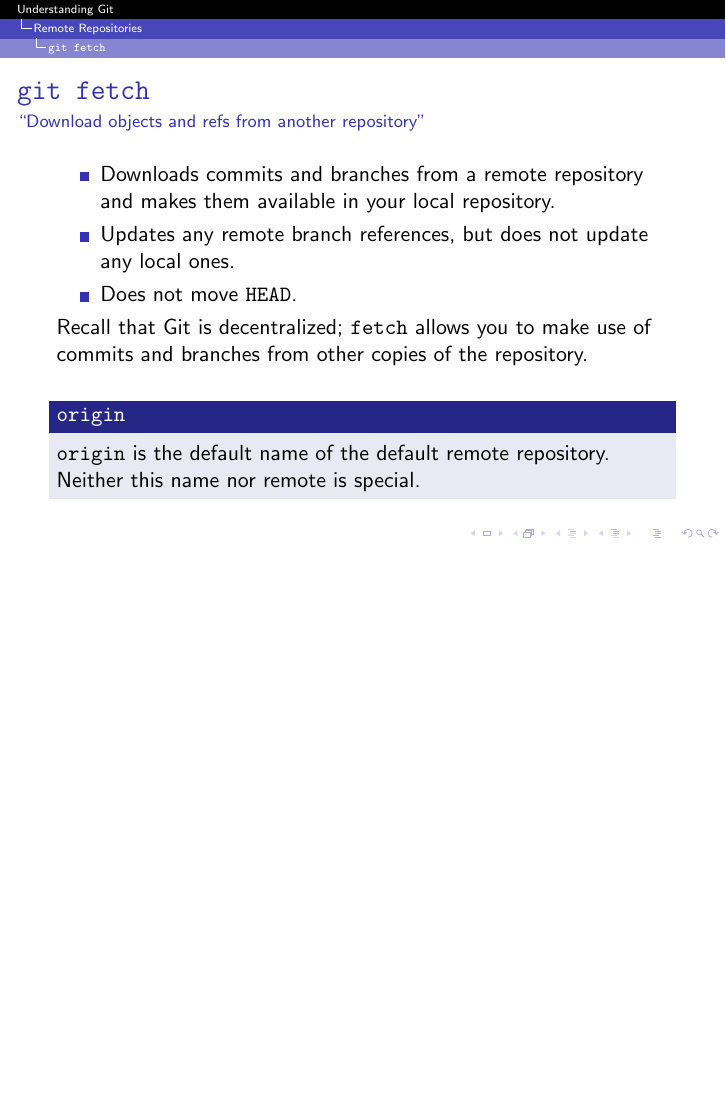
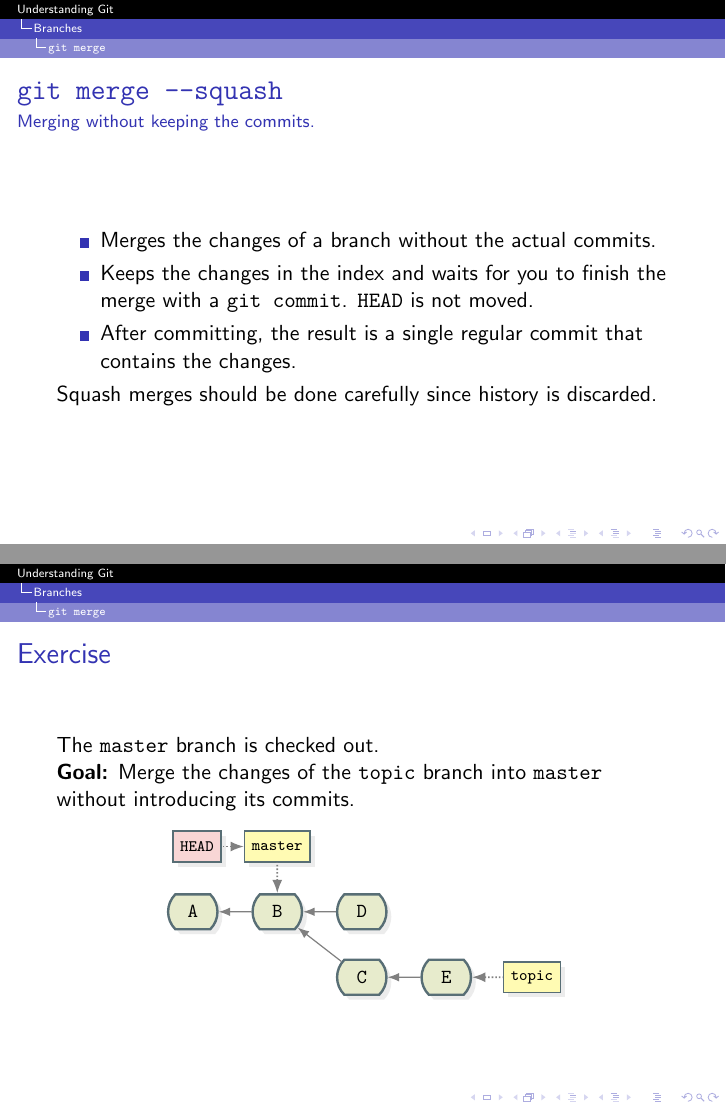
Before and after one commit to jmbtutor/understanding-git-slides, LaTeX slides (understanding-git.tex): page 53 of 71 before the commit and pages 53 and 54 of 74 after it, the two joined at a grey line, the shorter picture padded with empty space. Compiled offline with pdfLaTeX.

```diff
--- a/understanding-git.tex
+++ b/understanding-git.tex
@@ -1057,3 +1058,49 @@
   \begin{block}{\gflag{--no-ff}}
     The \gflag{--no-ff} flag can be used to force the creation of a merge commit even when a fast-forward merge is possible.
   \end{block}
+\end{frame}
+
+\begin{frame}
+  \frametitle{\gitcmd{merge --squash}}
+  \framesubtitle{Merging without keeping the commits.}
+
+  \begin{itemize}
+    \item Merges the changes of a branch without the actual commits.
+    \item Keeps the changes in the index and waits for you to finish the merge with a \gitcmd{commit}. \gHEAD{} is not moved.
+    \item After committing, the result is a single regular commit that contains the changes.
+  \end{itemize}
+
+  Squash merges should be done carefully since history is discarded.
+  \note{
+    Discarding the history of a branch could mean that the resulting commit is not atomic,
+    other contributors are not credited in the commit,
+    any tags on the branch are not included in the history of the upstream branch,
+    or other consequences.
+  }
+\end{frame}
+
+\begin{frame}
+  \frametitle{Exercise}
+
+  The \gbranch{master} branch is checked out.
+
+  \goal{Merge the changes of the \gbranch{topic} branch into \gbranch{master} without introducing its commits.}
+
+  \begin{figure}
+    \centering
+    \begin{tikzpicture}
+      \gitDAG{
+        A -- B -- {
+          D,
+          C -- E
+        }
+      };
+      \gitbranch{master}
+      {above=of B} {B}
+      \gitbranch{topic}
+      {right=of E} {E}
+      \gitHEAD
+      {left=of master} {master}
+    \end{tikzpicture}
+  \end{figure}
+\end{frame}
```
Also changed, not shown: understanding-git.tex (26 more changed lines).
